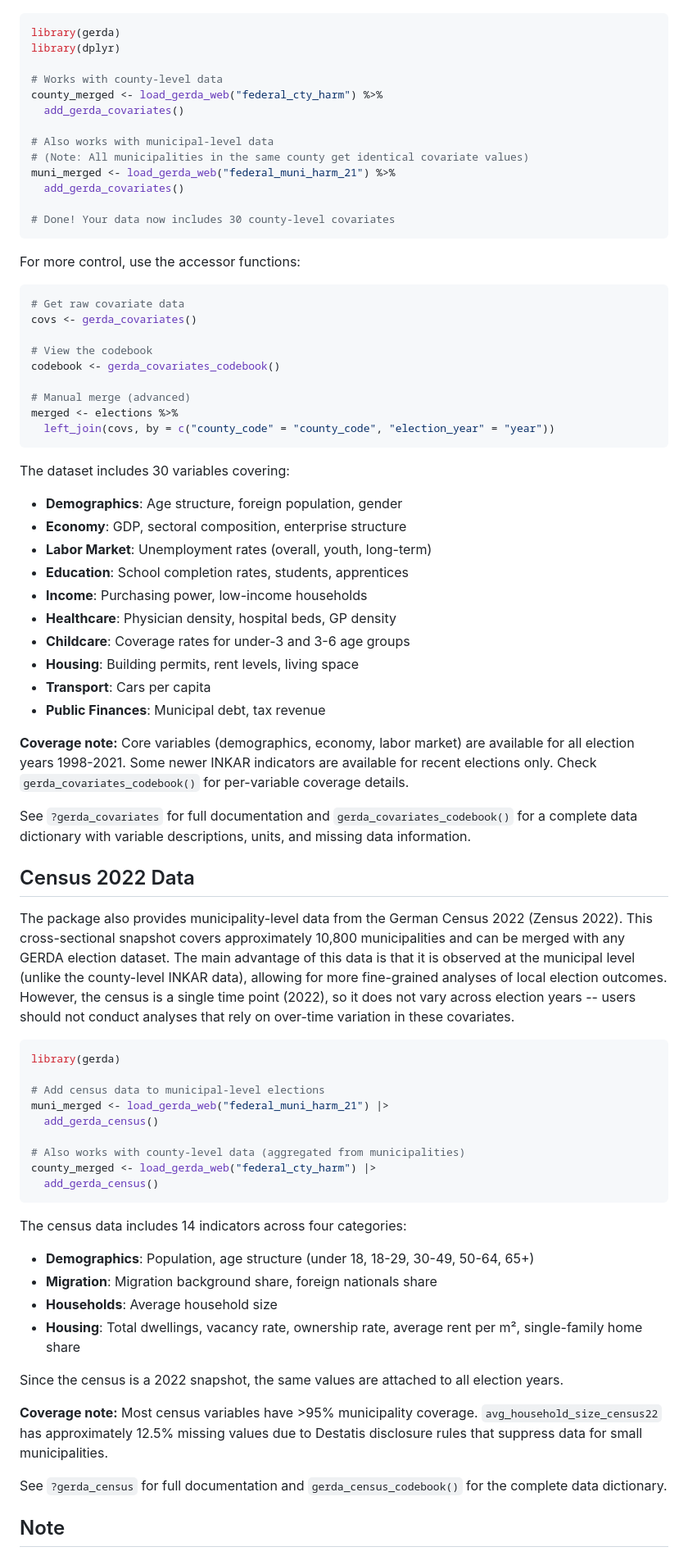
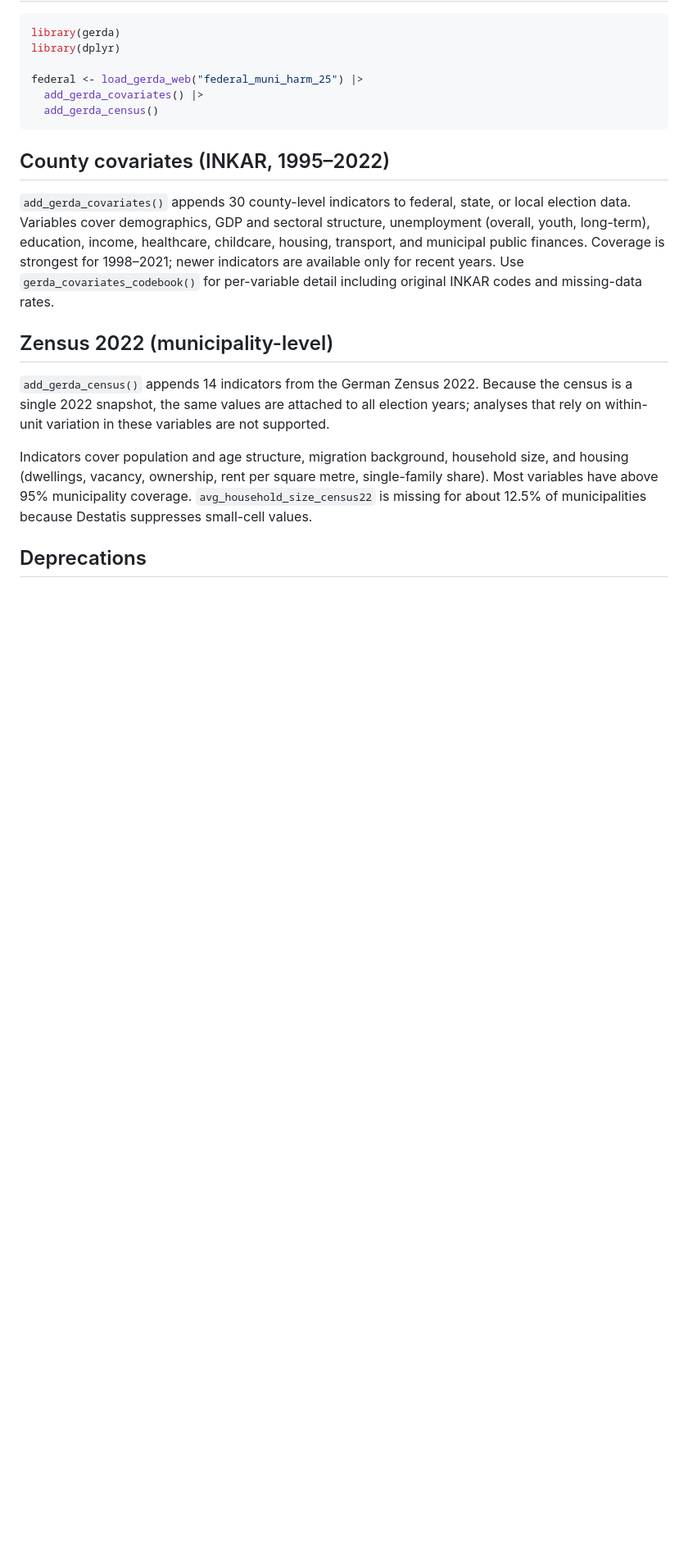
Before and after one commit to hhilbig/gerda, a Markdown page: README.md, the part around one of its changes. Shown at 82% size. Rendered like a GitHub page; blank space fills up the shorter version.

````diff
--- a/README.md
+++ b/README.md
@@ -63,77 +48,20 @@ The package provides access to socioeconomic and demographic indicators for 400
 library(gerda)
 library(dplyr)
 
-# Works with county-level data
-county_merged <- load_gerda_web("federal_cty_harm") %>%
-  add_gerda_covariates()
-
-# Also works with municipal-level data
-# (Note: All municipalities in the same county get identical covariate values)
-muni_merged <- load_gerda_web("federal_muni_harm_21") %>%
-  add_gerda_covariates()
-
-# Done! Your data now includes 30 county-level covariates
-```
-
-For more control, use the accessor functions:
-
-```R
-# Get raw covariate data
-covs <- gerda_covariates()
-
-# View the codebook
-codebook <- gerda_covariates_codebook()
-
-# Manual merge (advanced)
-merged <- elections %>%
-  left_join(covs, by = c("county_code" = "county_code", "election_year" = "year"))
-```
-
-The dataset includes 30 variables covering:
-
-- **Demographics**: Age structure, foreign population, gender
-- **Economy**: GDP, sectoral composition, enterprise structure
-- **Labor Market**: Unemployment rates (overall, youth, long-term)
-- **Education**: School completion rates, students, apprentices
-- **Income**: Purchasing power, low-income households
-- **Healthcare**: Physician density, hospital beds, GP density
-- **Childcare**: Coverage rates for under-3 and 3-6 age groups
-- **Housing**: Building permits, rent levels, living space
-- **Transport**: Cars per capita
-- **Public Finances**: Municipal debt, tax revenue
-
-**Coverage note:** Core variables (demographics, economy, labor market) are available for all election years 1998-2021. Some newer INKAR indicators are available for recent elections only. Check `gerda_covariates_codebook()` for per-variable coverage details.
-
-See `?gerda_covariates` for full documentation and `gerda_covariates_codebook()` for a complete data dictionary with variable descriptions, units, and missing data information.
-
-## Census 2022 Data
-
-The package also provides municipality-level data from the German Census 2022 (Zensus 2022). This cross-sectional snapshot covers approximately 10,800 municipalities and can be merged with any GERDA election dataset. The main advantage of this data is that it is observed at the municipal level (unlike the county-level INKAR data), allowing for more fine-grained analyses of local election outcomes. However, the census is a single time point (2022), so it does not vary across election years -- users should not conduct analyses that rely on over-time variation in these covariates.
-
-```R
-library(gerda)
-
-# Add census data to municipal-level elections
-muni_merged <- load_gerda_web("federal_muni_harm_21") |>
-  add_gerda_census()
-
-# Also works with county-level data (aggregated from municipalities)
-county_merged <- load_gerda_web("federal_cty_harm") |>
+federal <- load_gerda_web("federal_muni_harm_25") |>
+  add_gerda_covariates() |>
   add_gerda_census()
 ```
 
-The census data includes 14 indicators across four categories:
+## County covariates (INKAR, 1995–2022)
 
-- **Demographics**: Population, age structure (under 18, 18-29, 30-49, 50-64, 65+)
-- **Migration**: Migration background share, foreign nationals share
-- **Households**: Average household size
-- **Housing**: Total dwellings, vacancy rate, ownership rate, average rent per m², single-family home share
+`add_gerda_covariates()` appends 30 county-level indicators to federal, state, or local election data. Variables cover demographics, GDP and sectoral structure, unemployment (overall, youth, long-term), education, income, healthcare, childcare, housing, transport, and municipal public finances. Coverage is strongest for 1998–2021; newer indicators are available only for recent years. Use `gerda_covariates_codebook()` for per-variable detail including original INKAR codes and missing-data rates.
 
-Since the census is a 2022 snapshot, the same values are attached to all election years.
+## Zensus 2022 (municipality-level)
 
-**Coverage note:** Most census variables have >95% municipality coverage. `avg_household_size_census22` has approximately 12.5% missing values due to Destatis disclosure rules that suppress data for small municipalities.
+`add_gerda_census()` appends 14 indicators from the German Zensus 2022. Because the census is a single 2022 snapshot, the same values are attached to all election years; analyses that rely on within-unit variation in these variables are not supported.
 
-See `?gerda_census` for full documentation and `gerda_census_codebook()` for the complete data dictionary.
+Indicators cover population and age structure, migration background, household size, and housing (dwellings, vacancy, ownership, rent per square metre, single-family share). Most variables have above 95% municipality coverage. `avg_household_size_census22` is missing for about 12.5% of municipalities because Destatis suppresses small-cell values.
 
-## Note
+## Deprecations
 
````
Also changed, not shown: other parts of README.md (+30 -49 lines).
